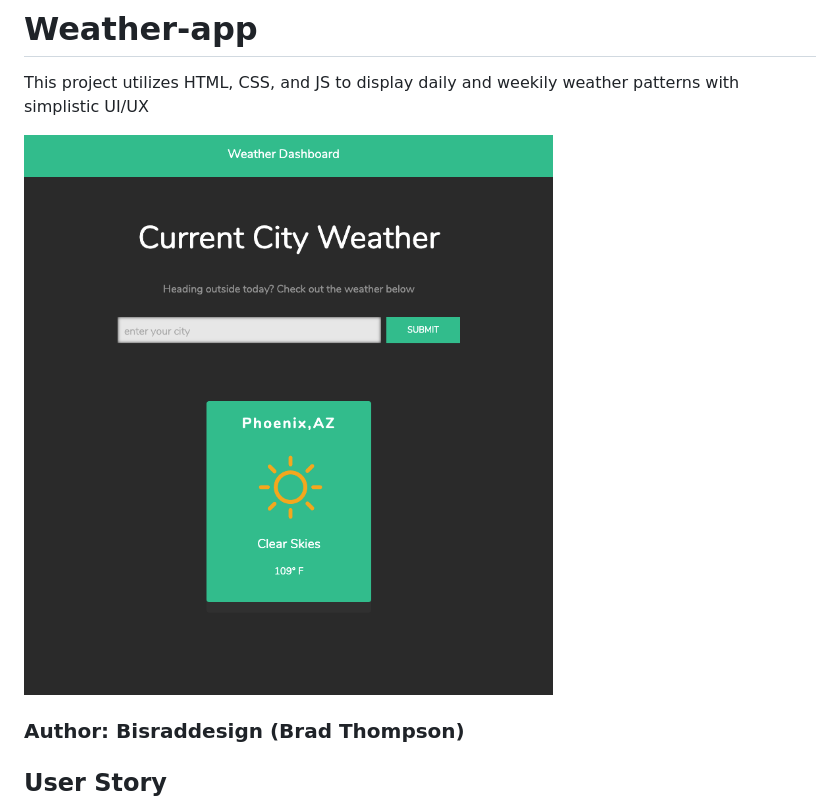
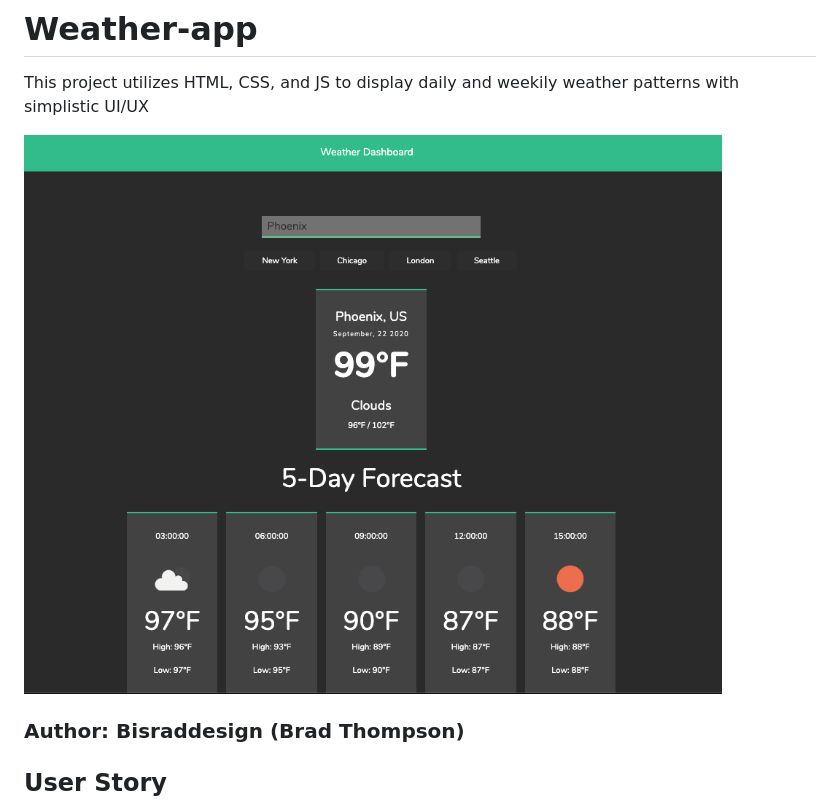
Before and after one commit to Bisrad/Weather-app, a Markdown page: README.md, the part around the change. Rendered like a GitHub page; pictures changed too: example.png (added).

```diff
--- a/README.md
+++ b/README.md
@@ -2,7 +2,7 @@
 
 This project utilizes HTML, CSS, and JS to display daily and weekily weather patterns with simplistic UI/UX
 
-![](exmpl_weather.png)
+![](example.png)
 
 ### Author: Bisraddesign (Brad Thompson)
 
```
Also changed, not shown: 6 other files.
